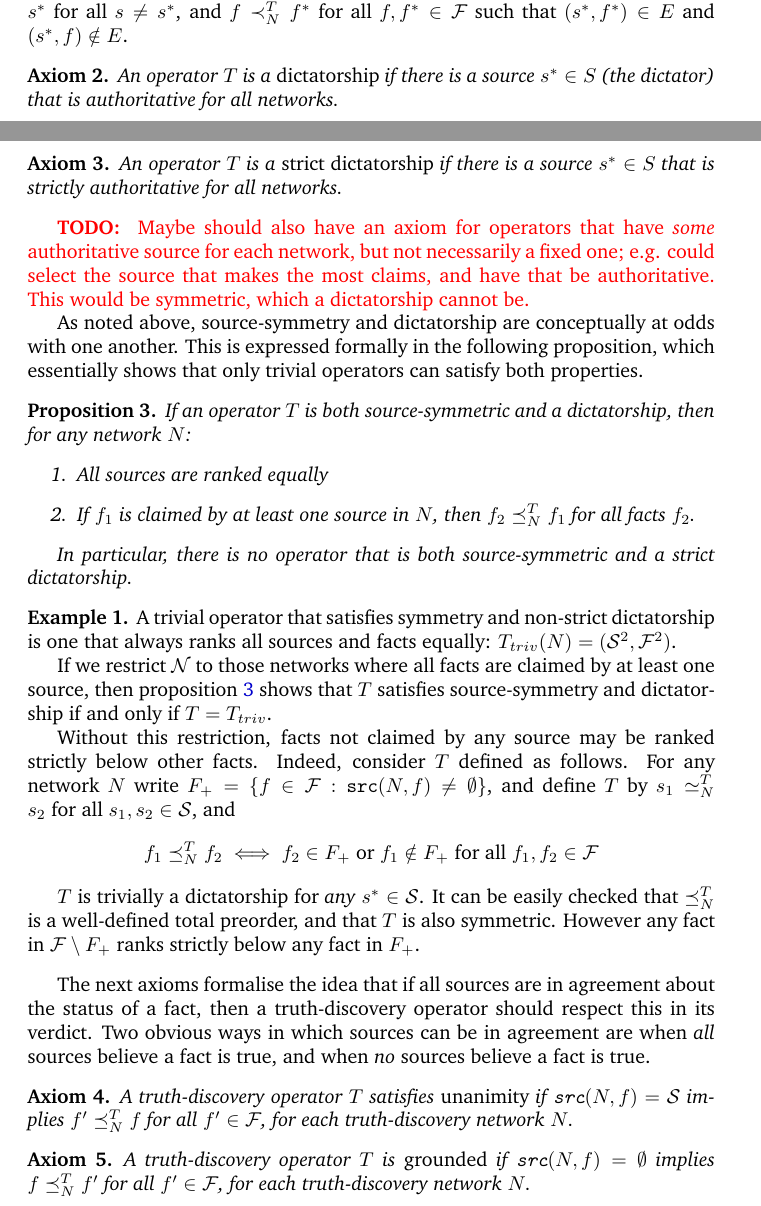
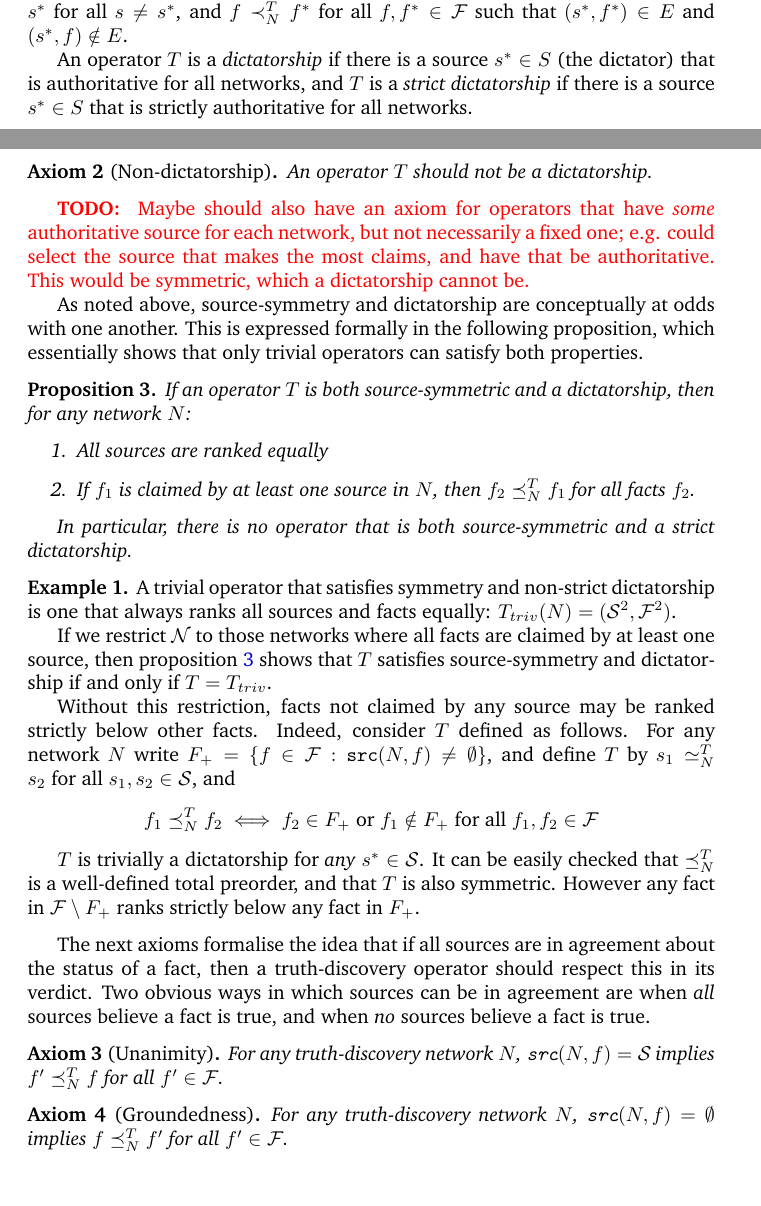
Before and after one commit to joesingo/truthdiscovery, a LaTeX document (reports/theoretical-part-notes.tex): two parts of pages 10 and 11 of 17, joined at a grey line, cut so that both start at the same text. Compiled offline with pdfLaTeX.

Commit message:
Rework axioms vs definitions

```diff
--- a/reports/theoretical-part-notes.tex
+++ b/reports/theoretical-part-notes.tex
@@ -654,18 +657,15 @@ We also define a strict version: $s^*$ is \emph{strictly authoritative} if
 additionally $s \slt_N^T s^*$ for all $s \ne s^*$, and $f \flt_N^T f^*$ for all
 $f, f^* \in \F$ such that $(s^*, f^*) \in E$ and $(s^*, f) \notin E$.
 
+An operator $T$ is a \emph{dictatorship} if there is a source $s^* \in S$ (the
+dictator) that is authoritative for all networks, and $T$ is a \emph{strict
+dictatorship} if there is a source $s^* \in S$ that is strictly authoritative
+for all networks.
+
 \end{definition}
 
-\begin{axiom}
-\label{axiom:dict}
-An operator $T$ is a \emph{dictatorship} if there is a source $s^* \in S$ (the
-dictator) that is authoritative for all networks.
-\end{axiom}
-
-\begin{axiom}
-\label{axiom:strict_dict}
-An operator $T$ is a \emph{strict dictatorship} if there is a source $s^* \in
-S$ that is strictly authoritative for all networks.
+\begin{axiom}[Non-dictatorship]
+An operator $T$ should not be a dictatorship.
 \end{axiom}
 
 \todo{
@@ -723,16 +723,14 @@ its verdict. Two obvious ways in which sources can be in agreement are when
 \emph{all} sources believe a fact is true, and when \emph{no} sources believe a
 fact is true.
 
-\begin{axiom}
-A truth-discovery operator $T$ satisfies \emph{unanimity} if $\src(N, f) = \S$
-implies $f' \fle_N^T f$ for all $f' \in \F$, for each truth-discovery network
-$N$.
+\begin{axiom}[Unanimity]
+For any truth-discovery network $N$, $\src(N, f) = \S$ implies $f' \fle_N^T f$
+for all $f' \in \F$.
 \end{axiom}
 
-\begin{axiom}
-A truth-discovery operator $T$ is \emph{grounded} if $\src(N, f) = \emptyset$
-implies $f \fle_N^T f'$ for all $f' \in \F$, for each truth-discovery network
-$N$.
+\begin{axiom}[Groundedness]
+For any truth-discovery network $N$, $\src(N, f) = \emptyset$ implies $f
+\fle_N^T f'$ for all $f' \in \F$.
 \end{axiom}
 
 \todo{Think about whether `grounded' is the best name here...}
```
Also changed, not shown: reports/theoretical-part-notes.tex (18 more changed lines).
